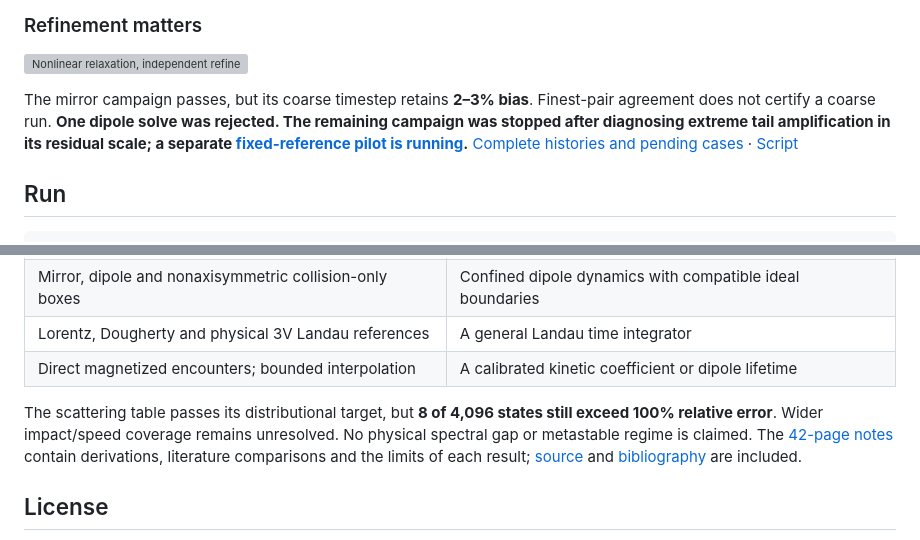
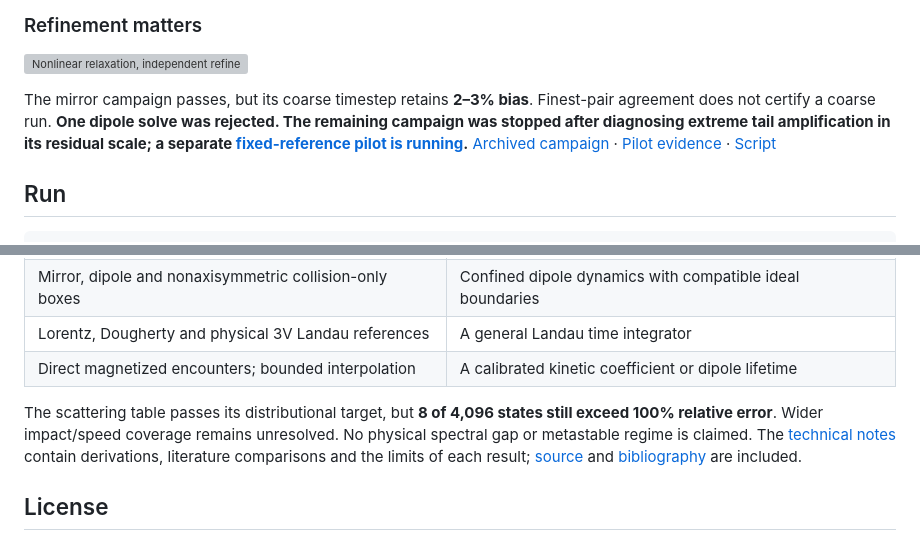
Before and after one commit to rogeriojorge/sato-morrison, a Markdown page: README.md, 2 parts joined by grey strips. Rendered like a GitHub page; grey boxes are pictures that could not be loaded.

```diff
--- a/README.md
+++ b/README.md
@@ -37,7 +37,7 @@ The full flux distribution supplies additional constraints. Two populations can
 
 ![Nonlinear relaxation, independent refinement checks, sampled continuum-constraint errors and discrete conservation. The title reports how many planned cases are complete.](results/nonuniform_entropy/evolution.png)
 
-The mirror campaign passes, but its coarse timestep retains **2–3% bias**. Finest-pair agreement does not certify a coarse run. **One dipole solve was rejected. The remaining campaign was stopped after diagnosing extreme tail amplification in its residual scale; a separate [fixed-reference pilot is running](https://github.com/rogeriojorge/sato-morrison/actions/runs/37712765957).** [Complete histories and pending cases](results/nonuniform_entropy/summary.json) · [Script](examples/12_nonuniform_evolution.py)
+The mirror campaign passes, but its coarse timestep retains **2–3% bias**. Finest-pair agreement does not certify a coarse run. **One dipole solve was rejected. The remaining campaign was stopped after diagnosing extreme tail amplification in its residual scale; a separate [fixed-reference pilot is running](https://github.com/rogeriojorge/sato-morrison/actions/runs/37712765957).** [Archived campaign](results/nonuniform_entropy/summary.json) · [Pilot evidence](results/nonuniform_fixed_reference/summary.json) · [Script](examples/12_nonuniform_evolution.py)
 
 ## Run
 
@@ -65,7 +65,7 @@ At matched error on an Apple M4, the small implicit benchmark takes **43.8 μs**
 | Lorentz, Dougherty and physical 3V Landau references | A general Landau time integrator |
 | Direct magnetized encounters; bounded interpolation | A calibrated kinetic coefficient or dipole lifetime |
 
-The scattering table passes its distributional target, but **8 of 4,096 states still exceed 100% relative error**. Wider impact/speed coverage remains unresolved. No physical spectral gap or metastable regime is claimed. The [42-page notes](notes/implementation.pdf) contain derivations, literature comparisons and the limits of each result; [source](notes/implementation.tex) and [bibliography](notes/references.bib) are included.
+The scattering table passes its distributional target, but **8 of 4,096 states still exceed 100% relative error**. Wider impact/speed coverage remains unresolved. No physical spectral gap or metastable regime is claimed. The [technical notes](notes/implementation.pdf) contain derivations, literature comparisons and the limits of each result; [source](notes/implementation.tex) and [bibliography](notes/references.bib) are included.
 
 ## License
 
```
Also changed, not shown: results/nonuniform_fixed_reference/evolution.png (added), 6 other files.
